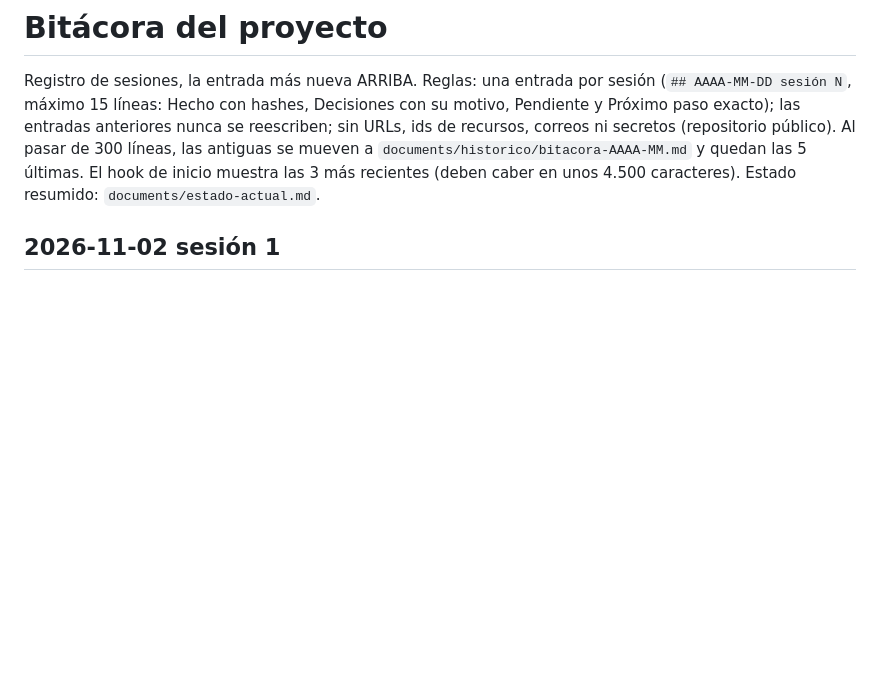
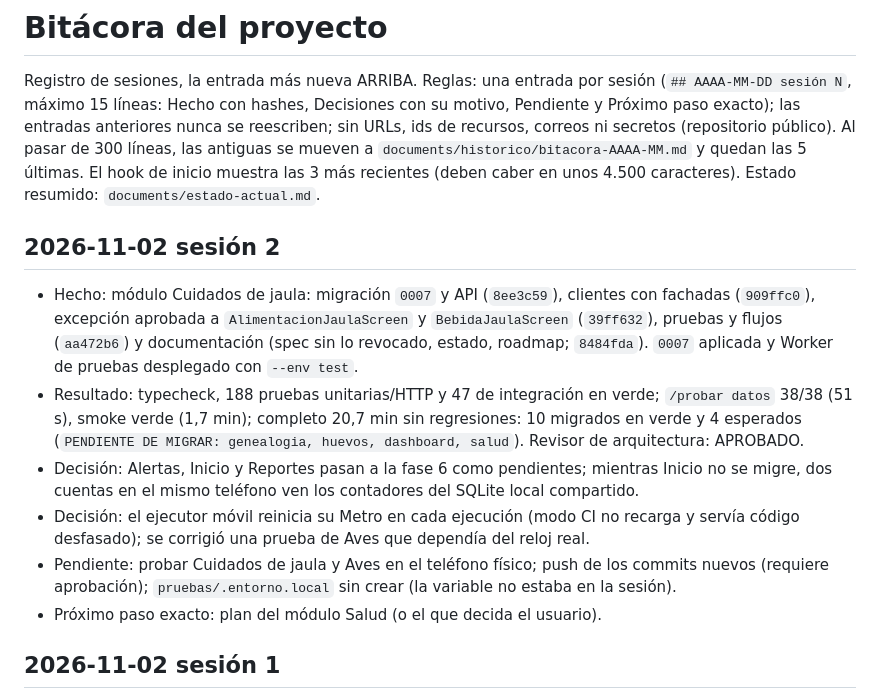
Before and after one commit to luiscaizasoria/AppCriadero, a Markdown page: documents/bitacora.md, the part around the change. Rendered like a GitHub page; blank space fills up the shorter version.

Commit message:
docs: bitácora de la sesión de cuidados de jaula
Co-Authored-By: Claude Sonnet 5.5 <noreply@anthropic.com>

```diff
--- a/documents/bitacora.md
+++ b/documents/bitacora.md
@@ -1,6 +1,14 @@
 # Bitácora del proyecto
 
 Registro de sesiones, la entrada más nueva ARRIBA. Reglas: una entrada por sesión (`## AAAA-MM-DD sesión N`, máximo 15 líneas: Hecho con hashes, Decisiones con su motivo, Pendiente y Próximo paso exacto); las entradas anteriores nunca se reescriben; sin URLs, ids de recursos, correos ni secretos (repositorio público). Al pasar de 300 líneas, las antiguas se mueven a `documents/historico/bitacora-AAAA-MM.md` y quedan las 5 últimas. El hook de inicio muestra las 3 más recientes (deben caber en unos 4.500 caracteres). Estado resumido: `documents/estado-actual.md`.
+
+## 2026-11-02 sesión 2
+- Hecho: módulo Cuidados de jaula: migración `0007` y API (`8ee3c59`), clientes con fachadas (`909ffc0`), excepción aprobada a `AlimentacionJaulaScreen` y `BebidaJaulaScreen` (`39ff632`), pruebas y flujos (`aa472b6`) y documentación (spec sin lo revocado, estado, roadmap; `8484fda`). `0007` aplicada y Worker de pruebas desplegado con `--env test`.
+- Resultado: typecheck, 188 pruebas unitarias/HTTP y 47 de integración en verde; `/probar datos` 38/38 (51 s), smoke verde (1,7 min); completo 20,7 min sin regresiones: 10 migrados en verde y 4 esperados (`PENDIENTE DE MIGRAR: genealogia, huevos, dashboard, salud`). Revisor de arquitectura: APROBADO.
+- Decisión: Alertas, Inicio y Reportes pasan a la fase 6 como pendientes; mientras Inicio no se migre, dos cuentas en el mismo teléfono ven los contadores del SQLite local compartido.
+- Decisión: el ejecutor móvil reinicia su Metro en cada ejecución (modo CI no recarga y servía código desfasado); se corrigió una prueba de Aves que dependía del reloj real.
+- Pendiente: probar Cuidados de jaula y Aves en el teléfono físico; push de los commits nuevos (requiere aprobación); `pruebas/.entorno.local` sin crear (la variable no estaba en la sesión).
+- Próximo paso exacto: plan del módulo Salud (o el que decida el usuario).
 
 ## 2026-11-02 sesión 1
 - Hecho: pruebas automáticas. Capa 1 `pruebas/datos` (26 casos, ~31 s, aislamiento entre cuentas sin fuga: `64f41ac`); capa 2 `pruebas/movil` con Maestro 2.12.1 (nativo en Windows) y Expo Go 57.0.9 (`795de4b`); skill `/probar`, perfil del guardia de `probador-movil` y regla en `CLAUDE.md` (`b996a83`).
```
